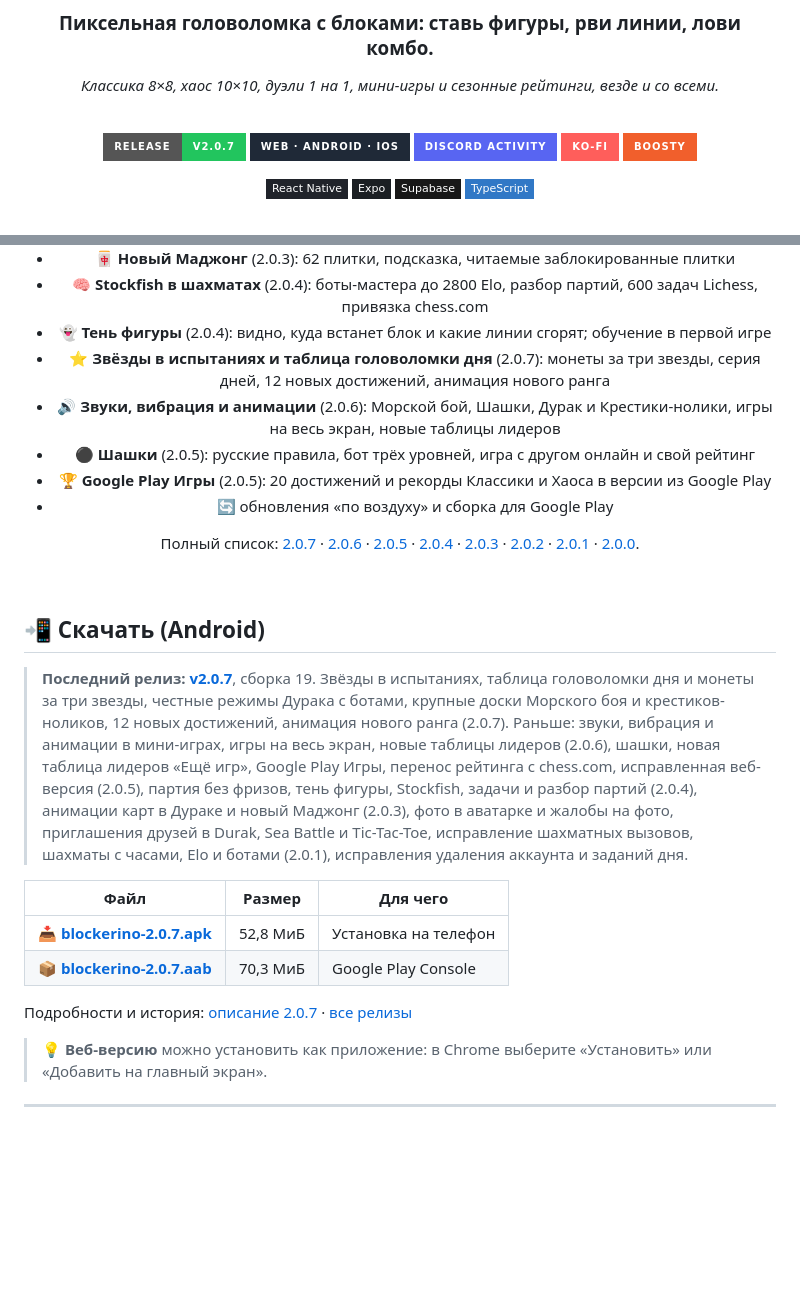
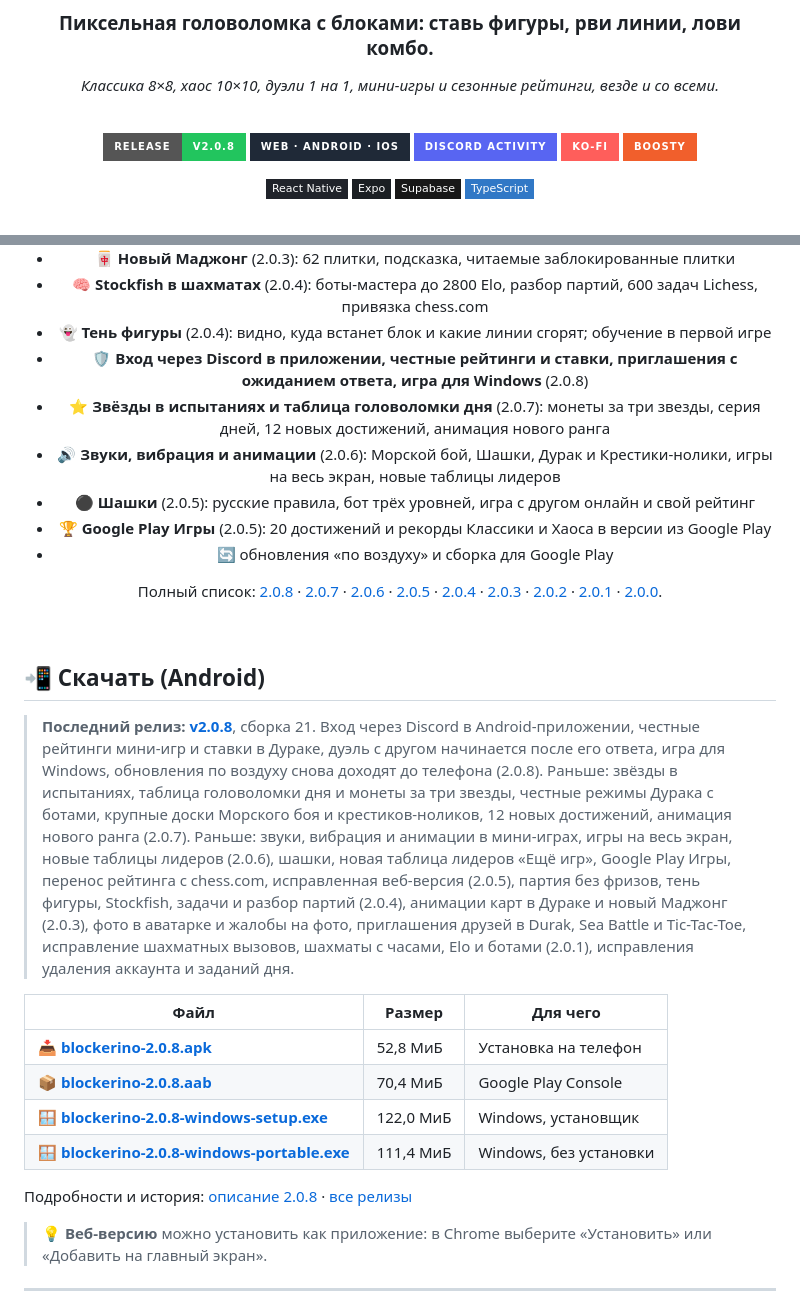
Before and after one commit to Nerdlin/blockerino, a Markdown page: README.md, 2 parts joined by grey strips. GitHub-like rendering; badges without logos; blank space fills up the shorter version.

Commit message:
docs(release): 2.0.8 README and artifacts (sizes, SHA-256)
Co-Authored-By: Claude Opus 5.5 <noreply@anthropic.com>

```diff
--- a/README.md
+++ b/README.md
@@ -8,7 +8,7 @@
 
 <br />
 
-[![Release](https://img.shields.io/badge/Release-v2.0.7-22c55e?style=for-the-badge&logo=android&logoColor=white)](https://github.com/Nerdlin/blockerino/releases/tag/v2.0.7)
+[![Release](https://img.shields.io/badge/Release-v2.0.8-22c55e?style=for-the-badge&logo=android&logoColor=white)](https://github.com/Nerdlin/blockerino/releases/tag/v2.0.8)
 [![Platforms](https://img.shields.io/badge/Web_·_Android_·_iOS-1f2937?style=for-the-badge&logo=googlechrome&logoColor=white)](https://blockerino.aionerdlin.me)
 [![Discord](https://img.shields.io/badge/Discord_Activity-5865F2?style=for-the-badge&logo=discord&logoColor=white)](https://discord.com/discovery/applications/1529076492775194836)
 [![Ko-fi](https://img.shields.io/badge/Ko--fi-FF5E5B?style=for-the-badge&logo=kofi&logoColor=white)](https://ko-fi.com/nerdlin)
@@ -55,13 +55,14 @@
 - 🀄 **Новый Маджонг** (2.0.3): 62 плитки, подсказка, читаемые заблокированные плитки
 - 🧠 **Stockfish в шахматах** (2.0.4): боты-мастера до 2800 Elo, разбор партий, 600 задач Lichess, привязка chess.com
 - 👻 **Тень фигуры** (2.0.4): видно, куда встанет блок и какие линии сгорят; обучение в первой игре
+- 🛡️ **Вход через Discord в приложении, честные рейтинги и ставки, приглашения с ожиданием ответа, игра для Windows** (2.0.8)
 - ⭐ **Звёзды в испытаниях и таблица головоломки дня** (2.0.7): монеты за три звезды, серия дней, 12 новых достижений, анимация нового ранга
 - 🔊 **Звуки, вибрация и анимации** (2.0.6): Морской бой, Шашки, Дурак и Крестики-нолики, игры на весь экран, новые таблицы лидеров
 - ⚫ **Шашки** (2.0.5): русские правила, бот трёх уровней, игра с другом онлайн и свой рейтинг
 - 🏆 **Google Play Игры** (2.0.5): 20 достижений и рекорды Классики и Хаоса в версии из Google Play
 - 🔄 обновления «по воздуху» и сборка для Google Play
 
-Полный список: [2.0.7](./docs/release-2.0.7.md) · [2.0.6](./docs/release-2.0.6.md) · [2.0.5](./docs/release-2.0.5.md) · [2.0.4](./docs/release-2.0.4.md) · [2.0.3](./docs/release-2.0.3.md) · [2.0.2](./docs/release-2.0.2.md) · [2.0.1](./docs/release-2.0.1.md) · [2.0.0](./docs/release-2.0.0.md).
+Полный список: [2.0.8](./docs/release-2.0.8.md) · [2.0.7](./docs/release-2.0.7.md) · [2.0.6](./docs/release-2.0.6.md) · [2.0.5](./docs/release-2.0.5.md) · [2.0.4](./docs/release-2.0.4.md) · [2.0.3](./docs/release-2.0.3.md) · [2.0.2](./docs/release-2.0.2.md) · [2.0.1](./docs/release-2.0.1.md) · [2.0.0](./docs/release-2.0.0.md).
 
 </details>
 
@@ -71,15 +72,17 @@
 
 ## 📲 Скачать (Android)
 
-> **Последний релиз: [v2.0.7](https://github.com/Nerdlin/blockerino/releases/tag/v2.0.7)**, сборка 19.
-> Звёзды в испытаниях, таблица головоломки дня и монеты за три звезды, честные режимы Дурака с ботами, крупные доски Морского боя и крестиков-ноликов, 12 новых достижений, анимация нового ранга (2.0.7). Раньше: звуки, вибрация и анимации в мини-играх, игры на весь экран, новые таблицы лидеров (2.0.6), шашки, новая таблица лидеров «Ещё игр», Google Play Игры, перенос рейтинга с chess.com, исправленная веб-версия (2.0.5), партия без фризов, тень фигуры, Stockfish, задачи и разбор партий (2.0.4), анимации карт в Дураке и новый Маджонг (2.0.3), фото в аватарке и жалобы на фото, приглашения друзей в Durak, Sea Battle и Tic-Tac-Toe, исправление шахматных вызовов, шахматы с часами, Elo и ботами (2.0.1), исправления удаления аккаунта и заданий дня.
+> **Последний релиз: [v2.0.8](https://github.com/Nerdlin/blockerino/releases/tag/v2.0.8)**, сборка 21.
+> Вход через Discord в Android-приложении, честные рейтинги мини-игр и ставки в Дураке, дуэль с другом начинается после его ответа, игра для Windows, обновления по воздуху снова доходят до телефона (2.0.8). Раньше: звёзды в испытаниях, таблица головоломки дня и монеты за три звезды, честные режимы Дурака с ботами, крупные доски Морского боя и крестиков-ноликов, 12 новых достижений, анимация нового ранга (2.0.7). Раньше: звуки, вибрация и анимации в мини-играх, игры на весь экран, новые таблицы лидеров (2.0.6), шашки, новая таблица лидеров «Ещё игр», Google Play Игры, перенос рейтинга с chess.com, исправленная веб-версия (2.0.5), партия без фризов, тень фигуры, Stockfish, задачи и разбор партий (2.0.4), анимации карт в Дураке и новый Маджонг (2.0.3), фото в аватарке и жалобы на фото, приглашения друзей в Durak, Sea Battle и Tic-Tac-Toe, исправление шахматных вызовов, шахматы с часами, Elo и ботами (2.0.1), исправления удаления аккаунта и заданий дня.
 
 | Файл | Размер | Для чего |
 | --- | --- | --- |
-| 📥 [**blockerino-2.0.7.apk**](https://github.com/Nerdlin/blockerino/releases/download/v2.0.7/blockerino-2.0.7.apk) | 52,8 МиБ | Установка на телефон |
-| 📦 [**blockerino-2.0.7.aab**](https://github.com/Nerdlin/blockerino/releases/download/v2.0.7/blockerino-2.0.7.aab) | 70,3 МиБ | Google Play Console |
+| 📥 [**blockerino-2.0.8.apk**](https://github.com/Nerdlin/blockerino/releases/download/v2.0.8/blockerino-2.0.8.apk) | 52,8 МиБ | Установка на телефон |
+| 📦 [**blockerino-2.0.8.aab**](https://github.com/Nerdlin/blockerino/releases/download/v2.0.8/blockerino-2.0.8.aab) | 70,4 МиБ | Google Play Console |
+| 🪟 [**blockerino-2.0.8-windows-setup.exe**](https://github.com/Nerdlin/blockerino/releases/download/v2.0.8/blockerino-2.0.8-windows-setup.exe) | 122,0 МиБ | Windows, установщик |
+| 🪟 [**blockerino-2.0.8-windows-portable.exe**](https://github.com/Nerdlin/blockerino/releases/download/v2.0.8/blockerino-2.0.8-windows-portable.exe) | 111,4 МиБ | Windows, без установки |
 
-Подробности и история: [описание 2.0.7](./docs/release-2.0.7.md) · [все релизы](./docs)
+Подробности и история: [описание 2.0.8](./docs/release-2.0.8.md) · [все релизы](./docs)
 
 > 💡 **Веб-версию** можно установить как приложение: в Chrome выберите «Установить» или «Добавить на главный экран».
 
```
Also changed, not shown: other parts of README.md (+1 -1 lines), docs/release-2.0.8.md (+14 -4 lines).
